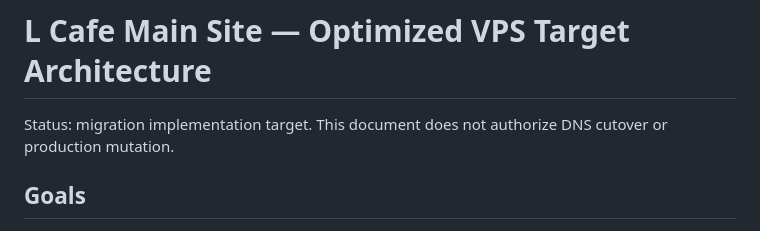
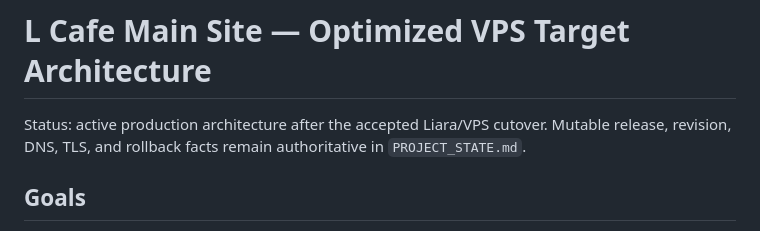
Before and after one commit to Lcafee/su, a Markdown page: docs/architecture/VPS_TARGET_ARCHITECTURE.md, the part around the change. Rendered like a GitHub page.

Commit message:
docs: mark VPS architecture as active production

```diff
--- a/docs/architecture/VPS_TARGET_ARCHITECTURE.md
+++ b/docs/architecture/VPS_TARGET_ARCHITECTURE.md
@@ -1,6 +1,6 @@
 # L Cafe Main Site — Optimized VPS Target Architecture
 
-Status: migration implementation target. This document does not authorize DNS cutover or production mutation.
+Status: active production architecture after the accepted Liara/VPS cutover. Mutable release, revision, DNS, TLS, and rollback facts remain authoritative in `PROJECT_STATE.md`.
 
 ## Goals
 
```
